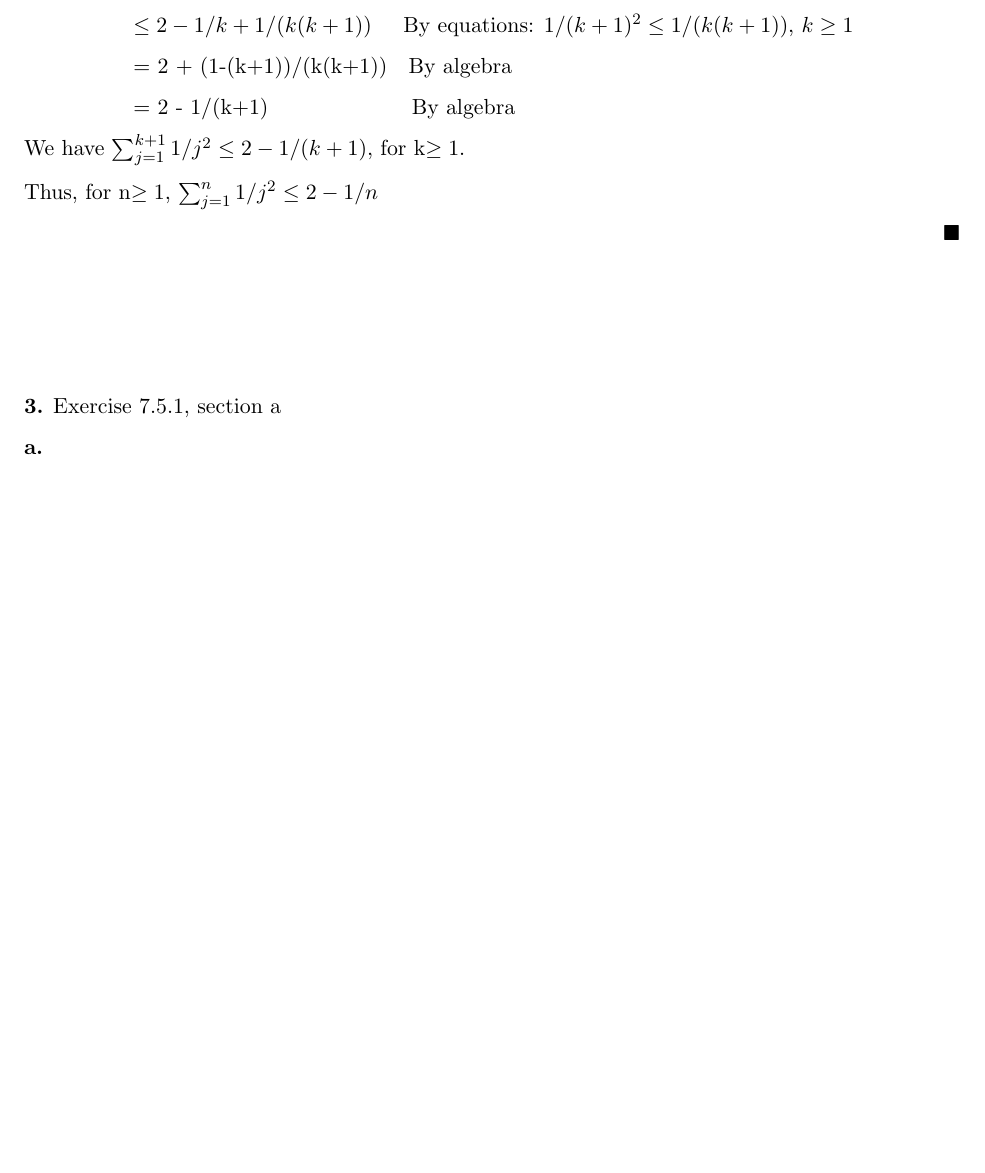
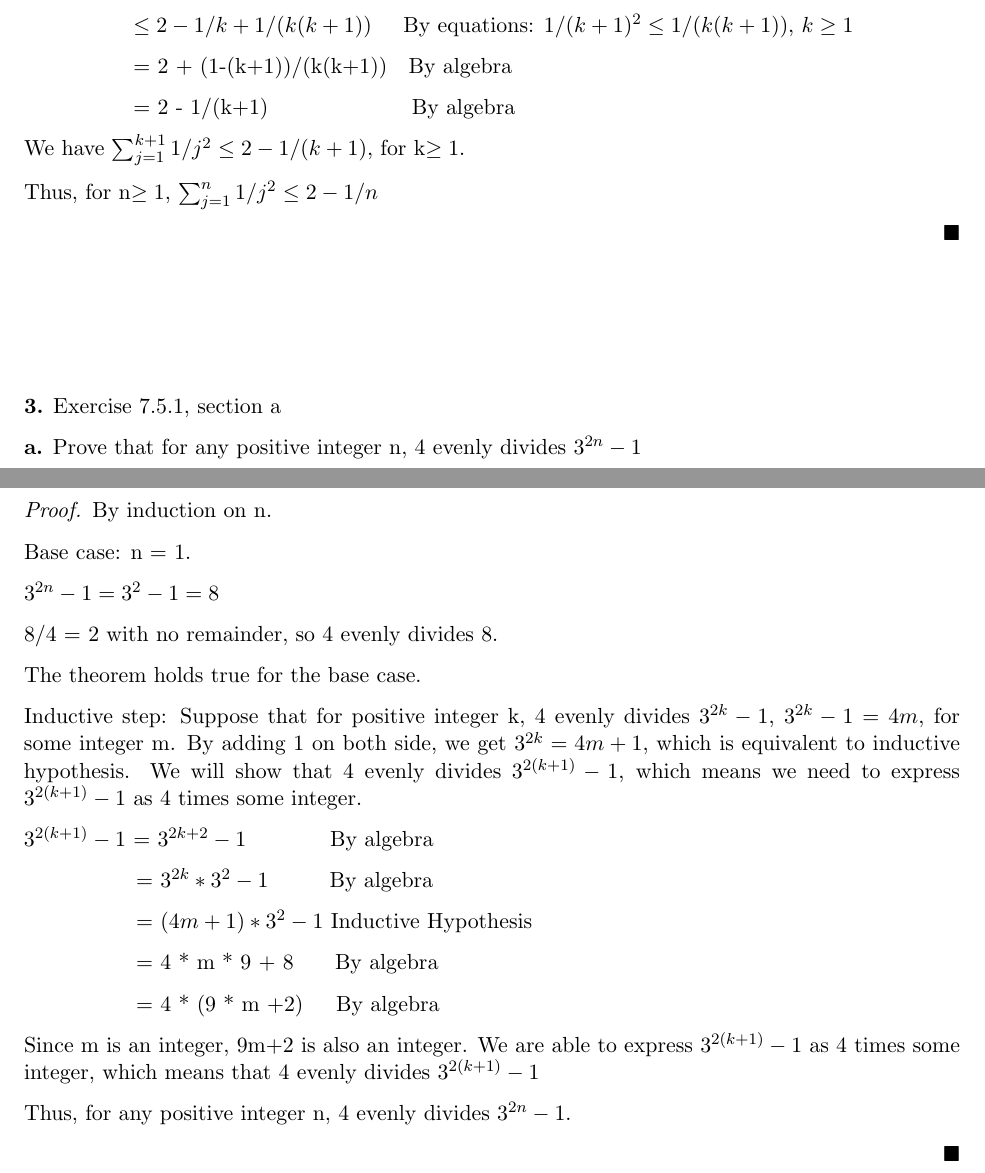
Before and after one commit to danrongLi/LaTex, a LaTeX problem sheet (homework_bridge/dl4111_hw11_q5to6.tex): part of page 4 of 4 before the commit and two parts of pages 4 and 5 of 5 after it, the two joined at a grey line, cut so that both start at the same text, the shorter picture padded with empty space. Compiled offline with pdfLaTeX.

Commit message:
Updates from Overleaf

```diff
--- a/homework_bridge/dl4111_hw11_q5to6.tex
+++ b/homework_bridge/dl4111_hw11_q5to6.tex
@@ -215,7 +215,37 @@
 	\textbf{3.} Exercise 7.5.1, section a
 
 	\textbf{a.}
+	Prove that for any positive integer n, 4 evenly divides $3^{2n}-1$
 
+	\begin{proof}
+	By induction on n.
+
+	Base case: n = 1.
+
+	$3^{2n}-1 = 3^2-1 = 8$
+
+	8/4 = 2 with no remainder, so 4 evenly divides 8.
+
+	The theorem holds true for the base case.
+
+	Inductive step: Suppose that for positive integer k, 4 evenly divides $3^{2k}-1$, $3^{2k}-1=4m$, for some integer m. By adding 1 on both side, we get $3^{2k}=4m+1$, which is equivalent to inductive hypothesis. We will show that 4 evenly divides $3^{2(k+1)}-1$, which means we need to express $3^{2(k+1)}-1$ as 4 times some integer.
+
+	$3^{2(k+1)}-1$ = $3^{2k+2}-1$\hspace{13.5mm} By algebra
+
+\hspace{18.5mm} = $3^{2k}*3^2-1$\hspace{9.5mm} By algebra
+
+\hspace{18.5mm} = $(4m+1)*3^2-1$ Inductive Hypothesis
+
+\hspace{18.5mm} = 4 * m * 9 + 8\hspace{6mm} By algebra
+
+\hspace{18.5mm} = 4 * (9 * m +2)\hspace{4.5mm} By algebra
+
+Since m is an integer, 9m+2 is also an integer. We are able to express $3^{2(k+1)}-1$ as 4 times some integer, which means that 4 evenly divides $3^{2(k+1)}-1$
+
+Thus, for any positive integer n, 4 evenly divides $3^{2n}-1$.
+
+
+	\end{proof}
 
 
 
```
